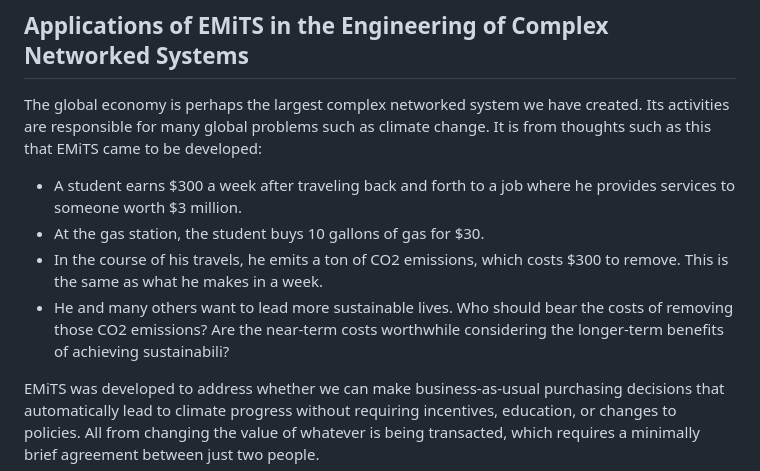
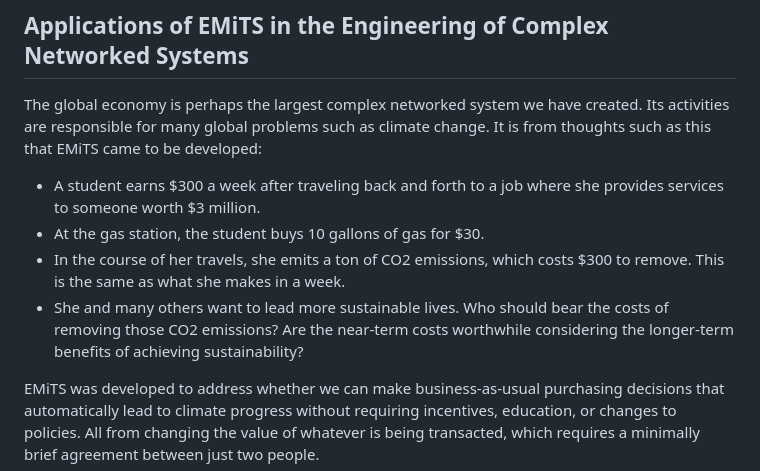
Before and after one commit to terranexum/EMiTS, a Markdown page: README.md, the part around the change. Rendered like a GitHub page.

```diff
--- a/README.md
+++ b/README.md
@@ -10,10 +10,10 @@ This is an open source project. Collaborators and derivative projects are welcom
 
 The global economy is perhaps the largest complex networked system we have created. Its activities are responsible for many global problems such as climate change. It is from thoughts such as this that EMiTS came to be developed:
 
-* A student earns $300 a week after traveling back and forth to a job where he provides services to someone worth $3 million.
+* A student earns $300 a week after traveling back and forth to a job where she provides services to someone worth $3 million.
 * At the gas station, the student buys 10 gallons of gas for $30.
-* In the course of his travels, he emits a ton of CO2 emissions, which costs $300 to remove. This is the same as what he makes in a week.
-* He and many others want to lead more sustainable lives. Who should bear the costs of removing those CO2 emissions? Are the near-term costs worthwhile considering the longer-term benefits of achieving sustainabili?
+* In the course of her travels, she emits a ton of CO2 emissions, which costs $300 to remove. This is the same as what she makes in a week.
+* She and many others want to lead more sustainable lives. Who should bear the costs of removing those CO2 emissions? Are the near-term costs worthwhile considering the longer-term benefits of achieving sustainability?
 
 EMiTS was developed to address whether we can make business-as-usual purchasing decisions that automatically lead to climate progress without requiring incentives, education, or changes to policies. All from changing the value of whatever is being transacted, which requires a minimally brief agreement between just two people.
 
```
